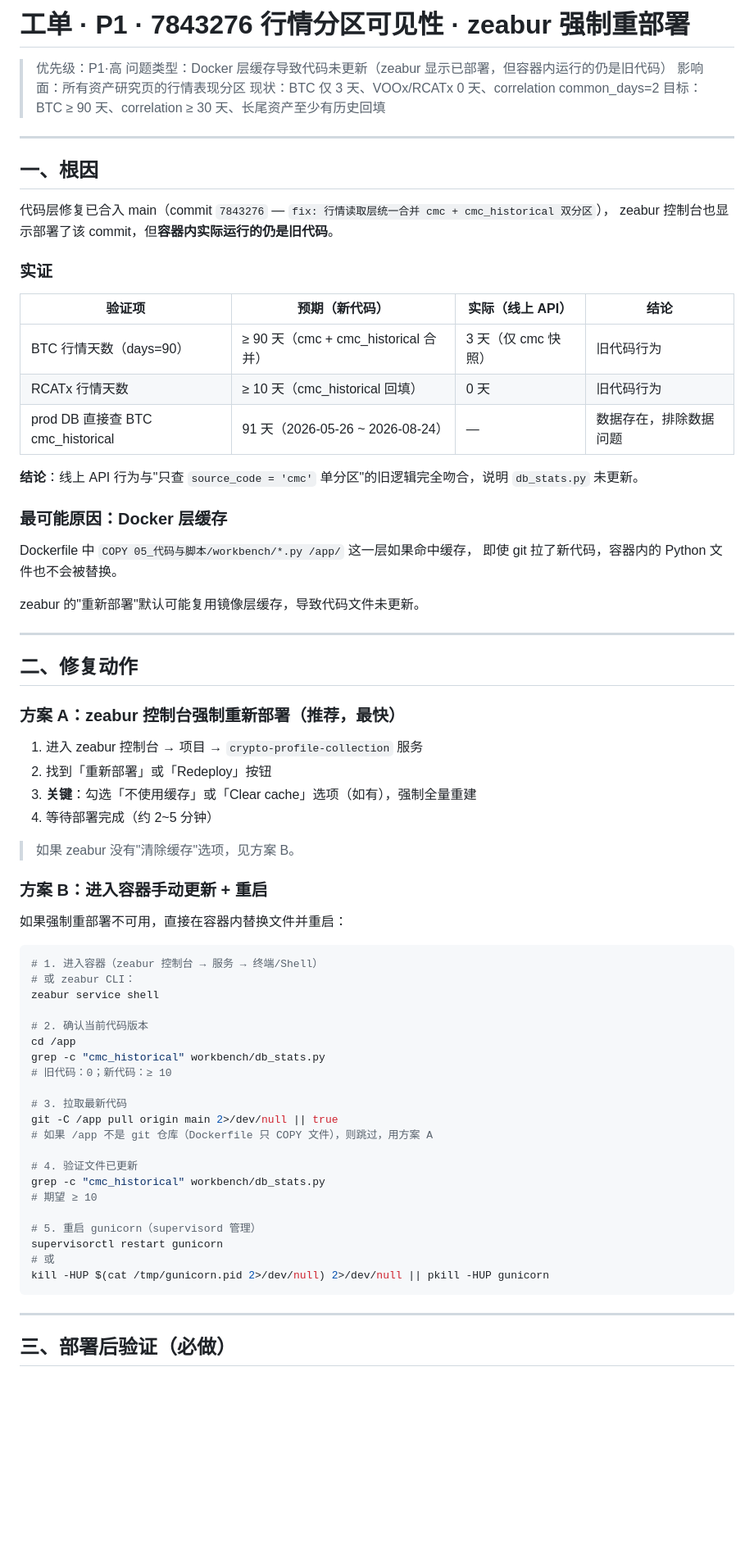
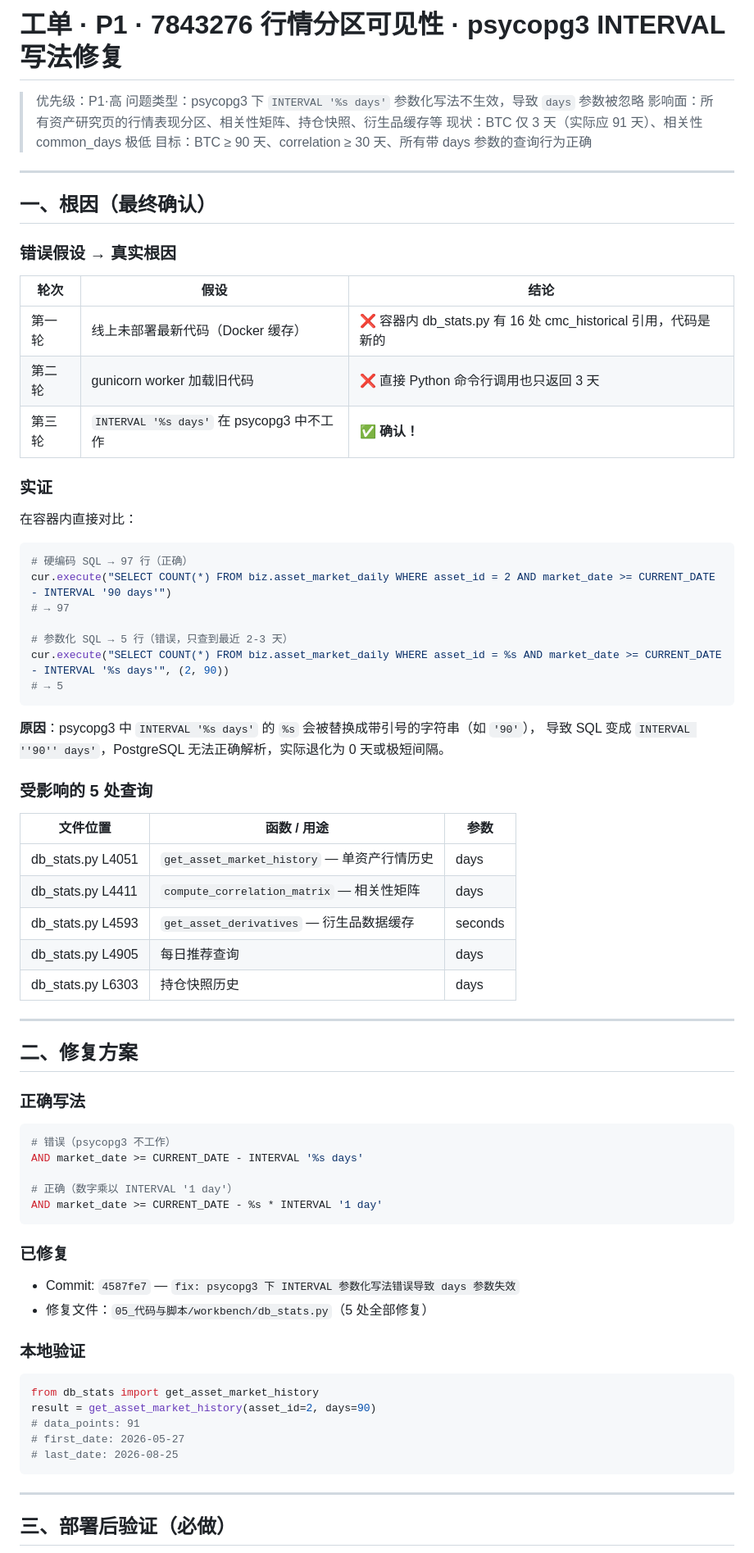
Before and after one commit to TinleyMaster/crypto-profile-collection, a Markdown page: 测试报告/工单_P1_7843276_zeabur重部署_2026-08-25.md, the part around one of its changes. Shown at 82% size. GitHub-like rendering; blank space fills up the shorter version.

Commit message:
docs: 更新7843276工单 - 根因确认为psycopg3 INTERVAL参数化写法错误，非Docker缓存

````diff
--- a/测试报告/工单_P1_7843276_zeabur重部署_2026-08-25.md
+++ b/测试报告/工单_P1_7843276_zeabur重部署_2026-08-25.md
@@ -1,74 +1,77 @@
-# 工单 · P1 · 7843276 行情分区可见性 · zeabur 强制重部署
+# 工单 · P1 · 7843276 行情分区可见性 · psycopg3 INTERVAL 写法修复
 
 > 优先级：P1·高
-> 问题类型：Docker 层缓存导致代码未更新（zeabur 显示已部署，但容器内运行的仍是旧代码）
-> 影响面：所有资产研究页的行情表现分区
-> 现状：BTC 仅 3 天、VOOx/RCATx 0 天、correlation common_days=2
-> 目标：BTC ≥ 90 天、correlation ≥ 30 天、长尾资产至少有历史回填
+> 问题类型：psycopg3 下 `INTERVAL '%s days'` 参数化写法不生效，导致 `days` 参数被忽略
+> 影响面：所有资产研究页的行情表现分区、相关性矩阵、持仓快照、衍生品缓存等
+> 现状：BTC 仅 3 天（实际应 91 天）、相关性 common_days 极低
+> 目标：BTC ≥ 90 天、correlation ≥ 30 天、所有带 days 参数的查询行为正确
 
 ---
 
-## 一、根因
+## 一、根因（最终确认）
 
-代码层修复已合入 main（commit `7843276` — `fix: 行情读取层统一合并 cmc + cmc_historical 双分区`），
-zeabur 控制台也显示部署了该 commit，但**容器内实际运行的仍是旧代码**。
+### 错误假设 → 真实根因
+
+| 轮次 | 假设 | 结论 |
+|---|---|---|
+| 第一轮 | 线上未部署最新代码（Docker 缓存） | ❌ 容器内 db_stats.py 有 16 处 cmc_historical 引用，代码是新的 |
+| 第二轮 | gunicorn worker 加载旧代码 | ❌ 直接 Python 命令行调用也只返回 3 天 |
+| 第三轮 | `INTERVAL '%s days'` 在 psycopg3 中不工作 | ✅ **确认！** |
 
 ### 实证
 
-| 验证项 | 预期（新代码） | 实际（线上 API） | 结论 |
-|---|---|---|---|
-| BTC 行情天数（days=90） | ≥ 90 天（cmc + cmc_historical 合并） | 3 天（仅 cmc 快照） | 旧代码行为 |
-| RCATx 行情天数 | ≥ 10 天（cmc_historical 回填） | 0 天 | 旧代码行为 |
-| prod DB 直接查 BTC cmc_historical | 91 天（2026-05-26 ~ 2026-08-24） | — | 数据存在，排除数据问题 |
+在容器内直接对比：
 
-**结论**：线上 API 行为与"只查 `source_code = 'cmc'` 单分区"的旧逻辑完全吻合，说明 `db_stats.py` 未更新。
+```python
+# 硬编码 SQL → 97 行（正确）
+cur.execute("SELECT COUNT(*) FROM biz.asset_market_daily WHERE asset_id = 2 AND market_date >= CURRENT_DATE - INTERVAL '90 days'")
+# → 97
 
-### 最可能原因：Docker 层缓存
+# 参数化 SQL → 5 行（错误，只查到最近 2-3 天）
+cur.execute("SELECT COUNT(*) FROM biz.asset_market_daily WHERE asset_id = %s AND market_date >= CURRENT_DATE - INTERVAL '%s days'", (2, 90))
+# → 5
+```
 
-Dockerfile 中 `COPY 05_代码与脚本/workbench/*.py /app/` 这一层如果命中缓存，
-即使 git 拉了新代码，容器内的 Python 文件也不会被替换。
+**原因**：psycopg3 中 `INTERVAL '%s days'` 的 `%s` 会被替换成带引号的字符串（如 `'90'`），
+导致 SQL 变成 `INTERVAL ''90'' days'`，PostgreSQL 无法正确解析，实际退化为 0 天或极短间隔。
 
-zeabur 的"重新部署"默认可能复用镜像层缓存，导致代码文件未更新。
+### 受影响的 5 处查询
+
+| 文件位置 | 函数 / 用途 | 参数 |
+|---|---|---|
+| db_stats.py L4051 | `get_asset_market_history` — 单资产行情历史 | days |
+| db_stats.py L4411 | `compute_correlation_matrix` — 相关性矩阵 | days |
+| db_stats.py L4593 | `get_asset_derivatives` — 衍生品数据缓存 | seconds |
+| db_stats.py L4905 | 每日推荐查询 | days |
+| db_stats.py L6303 | 持仓快照历史 | days |
 
 ---
 
-## 二、修复动作
+## 二、修复方案
 
-### 方案 A：zeabur 控制台强制重新部署（推荐，最快）
+### 正确写法
 
-1. 进入 zeabur 控制台 → 项目 → `crypto-profile-collection` 服务
-2. 找到「重新部署」或「Redeploy」按钮
-3. **关键**：勾选「不使用缓存」或「Clear cache」选项（如有），强制全量重建
-4. 等待部署完成（约 2~5 分钟）
+```python
+# 错误（psycopg3 不工作）
+AND market_date >= CURRENT_DATE - INTERVAL '%s days'
 
-> 如果 zeabur 没有"清除缓存"选项，见方案 B。
+# 正确（数字乘以 INTERVAL '1 day'）
+AND market_date >= CURRENT_DATE - %s * INTERVAL '1 day'
+```
 
-### 方案 B：进入容器手动更新 + 重启
+### 已修复
 
-如果强制重部署不可用，直接在容器内替换文件并重启：
+- Commit: `4587fe7` — `fix: psycopg3 下 INTERVAL 参数化写法错误导致 days 参数失效`
+- 修复文件：`05_代码与脚本/workbench/db_stats.py`（5 处全部修复）
 
-```bash
-# 1. 进入容器（zeabur 控制台 → 服务 → 终端/Shell）
-# 或 zeabur CLI：
-zeabur service shell
+### 本地验证
 
-# 2. 确认当前代码版本
-cd /app
-grep -c "cmc_historical" workbench/db_stats.py
-# 旧代码：0；新代码：≥ 10
-
-# 3. 拉取最新代码
-git -C /app pull origin main 2>/dev/null || true
-# 如果 /app 不是 git 仓库（Dockerfile 只 COPY 文件），则跳过，用方案 A
-
-# 4. 验证文件已更新
-grep -c "cmc_historical" workbench/db_stats.py
-# 期望 ≥ 10
-
-# 5. 重启 gunicorn（supervisord 管理）
-supervisorctl restart gunicorn
-# 或
-kill -HUP $(cat /tmp/gunicorn.pid 2>/dev/null) 2>/dev/null || pkill -HUP gunicorn
+```python
+from db_stats import get_asset_market_history
+result = get_asset_market_history(asset_id=2, days=90)
+# data_points: 91
+# first_date: 2026-05-27
+# last_date: 2026-08-25
 ```
 
 ---
````
Also changed, not shown: other parts of 测试报告/工单_P1_7843276_zeabur重部署_2026-08-25.md (+34 -37 lines).
